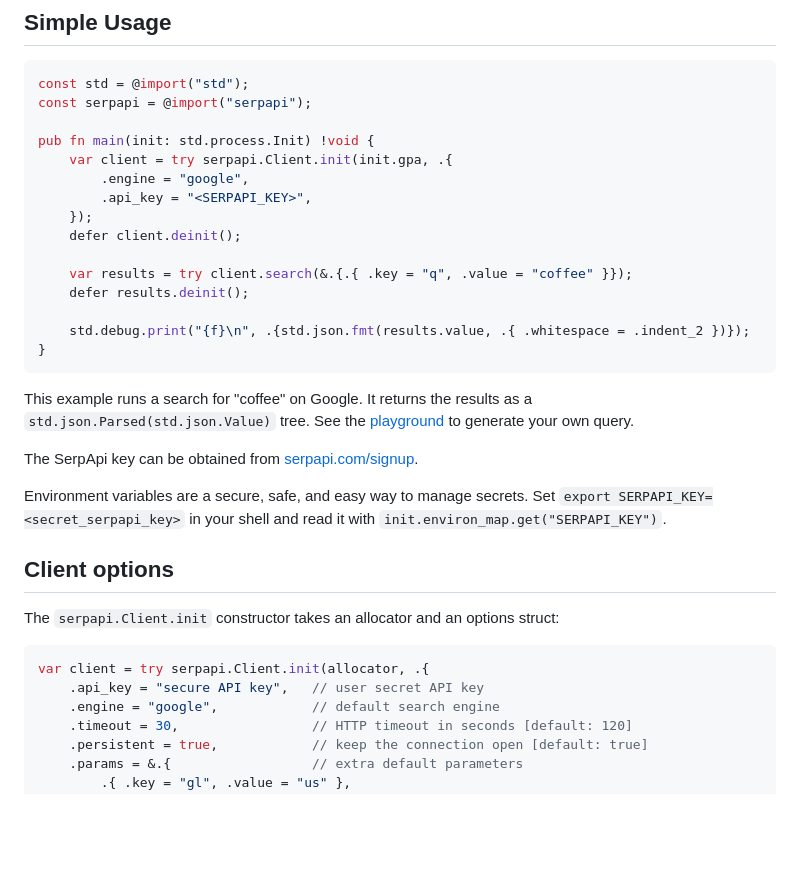
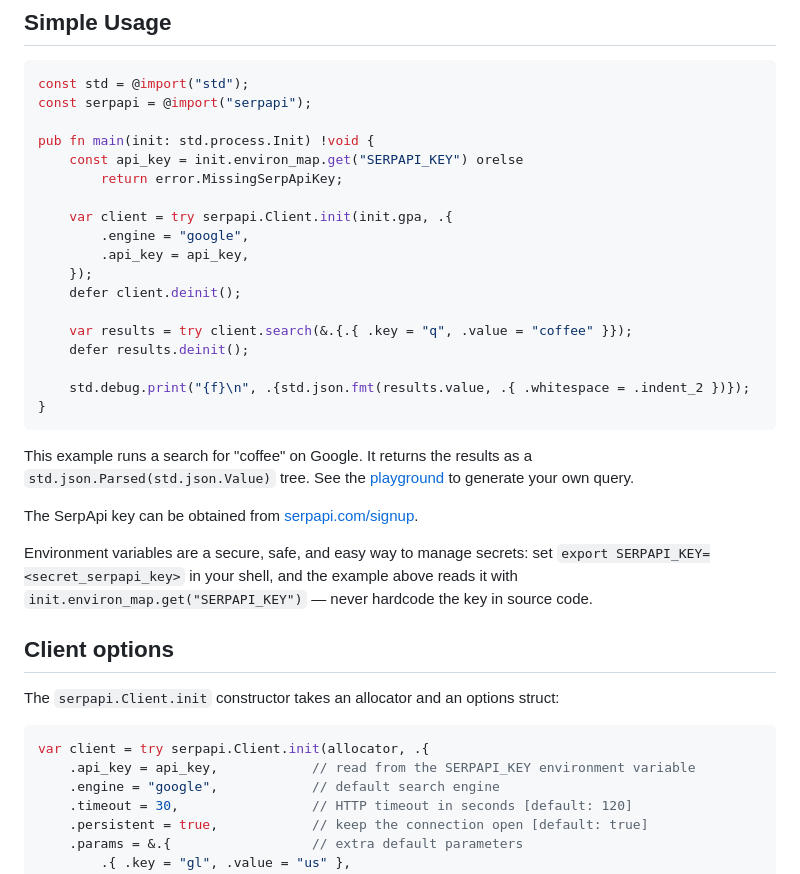
Before and after one commit to serpapi/serpapi-zig, a Markdown page: README.md, the part around the change. Rendered like a GitHub page; blank space fills up the shorter version.

Commit message:
README: read SERPAPI_KEY from environment variable in examples
Co-Authored-By: Claude Fable 5 <noreply@anthropic.com>

````diff
--- a/README.md
+++ b/README.md
@@ -41,9 +41,12 @@ const std = @import("std");
 const serpapi = @import("serpapi");
 
 pub fn main(init: std.process.Init) !void {
+    const api_key = init.environ_map.get("SERPAPI_KEY") orelse
+        return error.MissingSerpApiKey;
+
     var client = try serpapi.Client.init(init.gpa, .{
         .engine = "google",
-        .api_key = "<SERPAPI_KEY>",
+        .api_key = api_key,
     });
     defer client.deinit();
 
@@ -60,9 +63,10 @@ This example runs a search for "coffee" on Google. It returns the results as a
 
 The SerpApi key can be obtained from [serpapi.com/signup](https://serpapi.com/users/sign_up?plan=free).
 
-Environment variables are a secure, safe, and easy way to manage secrets.
-Set `export SERPAPI_KEY=<secret_serpapi_key>` in your shell and read it with
-`init.environ_map.get("SERPAPI_KEY")`.
+Environment variables are a secure, safe, and easy way to manage secrets:
+set `export SERPAPI_KEY=<secret_serpapi_key>` in your shell, and the example
+above reads it with `init.environ_map.get("SERPAPI_KEY")` — never hardcode
+the key in source code.
 
 ## Client options
 
@@ -70,7 +74,7 @@ The `serpapi.Client.init` constructor takes an allocator and an options struct:
 
 ```zig
 var client = try serpapi.Client.init(allocator, .{
-    .api_key = "secure API key",   // user secret API key
+    .api_key = api_key,            // read from the SERPAPI_KEY environment variable
     .engine = "google",            // default search engine
     .timeout = 30,                 // HTTP timeout in seconds [default: 120]
     .persistent = true,            // keep the connection open [default: true]
````
